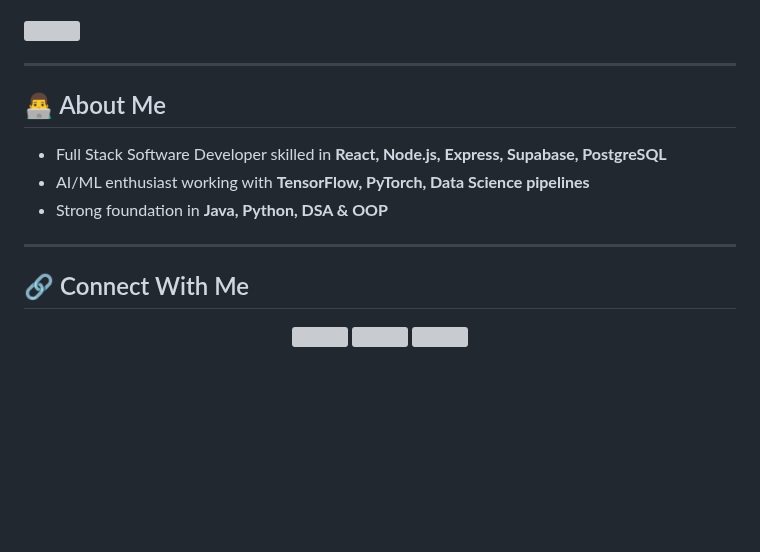
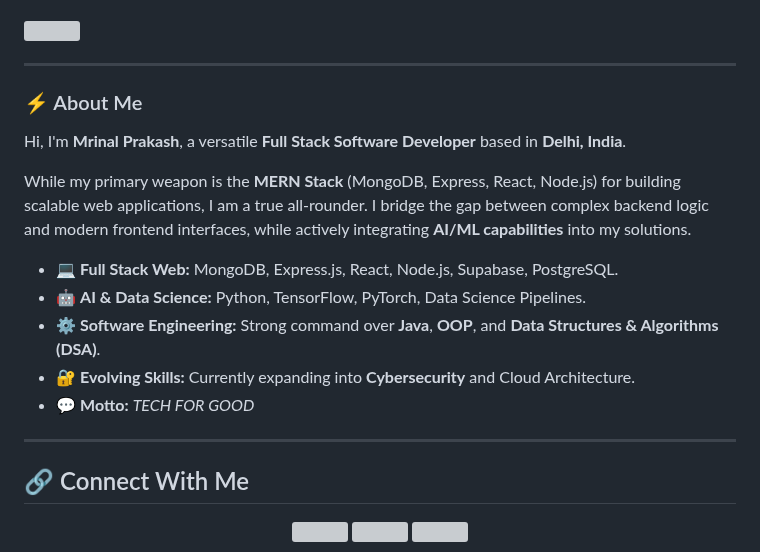
Before and after one commit to MRINALPRAKASHFSD/MRINALPRAKASHFSD, a Markdown page: README.md, the part around the change. Drawn GitHub-style; blank space fills up the shorter version; grey boxes are pictures that could not be loaded.

```diff
--- a/README.md
+++ b/README.md
@@ -19,14 +19,19 @@
 
 ---
 
-## 👨‍💻 About Me
+### ⚡ About Me
 
-- Full Stack Software Developer skilled in **React, Node.js, Express, Supabase, PostgreSQL**
-- AI/ML enthusiast working with **TensorFlow, PyTorch, Data Science pipelines**
-- Strong foundation in **Java, Python, DSA & OOP**
+Hi, I'm **Mrinal Prakash**, a versatile **Full Stack Software Developer** based in **Delhi, India**.
+
+While my primary weapon is the **MERN Stack** (MongoDB, Express, React, Node.js) for building scalable web applications, I am a true all-rounder. I bridge the gap between complex backend logic and modern frontend interfaces, while actively integrating **AI/ML capabilities** into my solutions.
+
+* 💻 **Full Stack Web:** MongoDB, Express.js, React, Node.js, Supabase, PostgreSQL.
+* 🤖 **AI & Data Science:** Python, TensorFlow, PyTorch, Data Science Pipelines.
+* ⚙️ **Software Engineering:** Strong command over **Java**, **OOP**, and **Data Structures & Algorithms (DSA)**.
+* 🔐 **Evolving Skills:** Currently expanding into **Cybersecurity** and Cloud Architecture.
+* 💬 **Motto:** *TECH FOR GOOD*
 
 ---
-
 ## 🔗 Connect With Me
 
 <div align="center">
```
